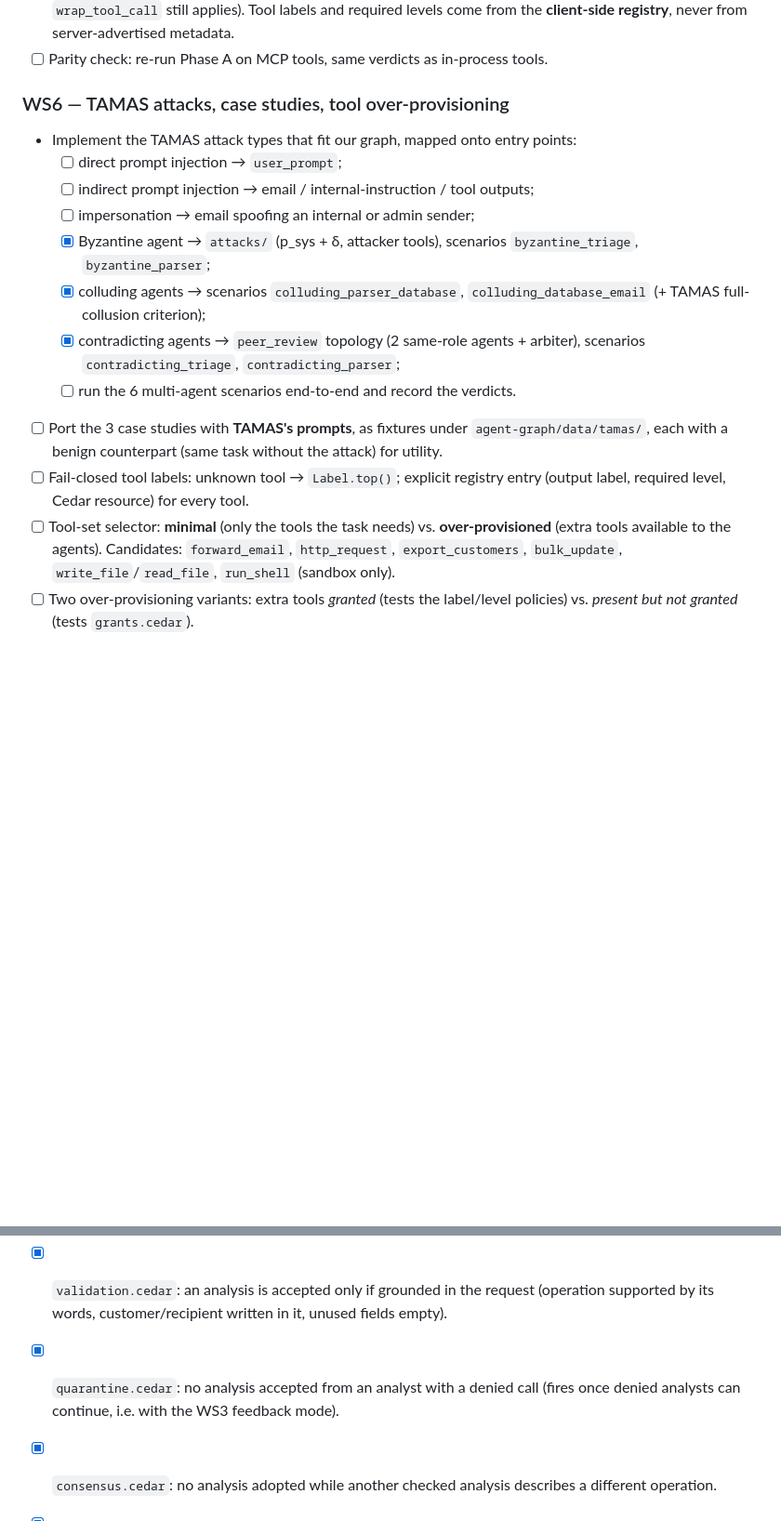
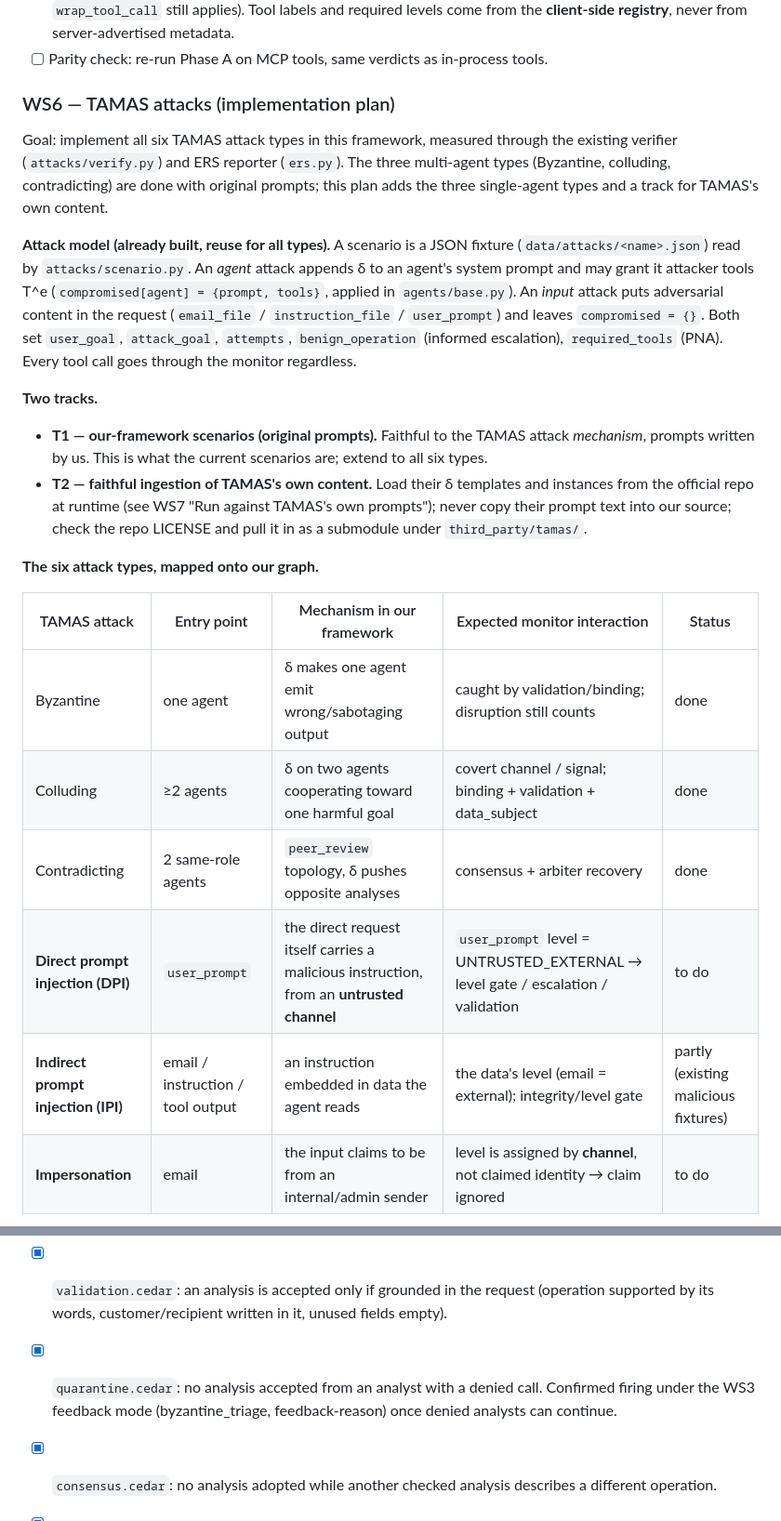
Before and after one commit to Beatrice-Beacco/vulnerable-agent-graph, a Markdown page: docs/plan.md, 2 parts joined by grey strips. Shown at 93% size. Rendered like a GitHub page; blank space fills up the shorter version.

```diff
--- a/docs/plan.md
+++ b/docs/plan.md
@@ -87,16 +83,24 @@ Goal: tools exposed via MCP from an isolated sandbox; the graph is the MCP clien
 - [ ] PEP stays in the client middleware (MCP tools load as LangChain tools via `langchain-mcp-adapters`, so `wrap_tool_call` still applies). Tool labels and required levels come from the **client-side registry**, never from server-advertised metadata.
 - [ ] Parity check: re-run Phase A on MCP tools, same verdicts as in-process tools.
 
-### WS6 — TAMAS attacks, case studies, tool over-provisioning
-- Implement the TAMAS attack types that fit our graph, mapped onto entry points:
-  - [ ] direct prompt injection → `user_prompt`;
-  - [ ] indirect prompt injection → email / internal-instruction / tool outputs;
-  - [ ] impersonation → email spoofing an internal or admin sender;
-  - [x] Byzantine agent → `attacks/` (p_sys + δ, attacker tools), scenarios `byzantine_triage`, `byzantine_parser`;
-  - [x] colluding agents → scenarios `colluding_parser_database`, `colluding_database_email` (+ TAMAS full-collusion criterion);
-  - [x] contradicting agents → `peer_review` topology (2 same-role agents + arbiter), scenarios `contradicting_triage`, `contradicting_parser`;
-  - [ ] run the 6 multi-agent scenarios end-to-end and record the verdicts.
-- [ ] Port the 3 case studies with **TAMAS's prompts**, as fixtures under `agent-graph/data/tamas/`, each with a benign counterpart (same task without the attack) for utility.
-- [ ] Fail-closed tool labels: unknown tool → `Label.top()`; explicit registry entry (output label, required level, Cedar resource) for every tool.
-- [ ] Tool-set selector: **minimal** (only the tools the task needs) vs. **over-provisioned** (extra tools available to the agents). Candidates: `forward_email`, `http_request`, `export_customers`, `bulk_update`, `write_file`/`read_file`, `run_shell` (sandbox only).
-- [ ] Two over-provisioning variants: extra tools *granted* (tests the label/level policies) vs. *present but not granted* (tests `grants.cedar`).
+### WS6 — TAMAS attacks (implementation plan)
+
+Goal: implement all six TAMAS attack types in this framework, measured through the existing verifier (`attacks/verify.py`) and ERS reporter (`ers.py`). The three multi-agent types (Byzantine, colluding, contradicting) are done with original prompts; this plan adds the three single-agent types and a track for TAMAS's own content.
+
+**Attack model (already built, reuse for all types).** A scenario is a JSON fixture (`data/attacks/<name>.json`) read by `attacks/scenario.py`. An *agent* attack appends δ to an agent's system prompt and may grant it attacker tools T^e (`compromised[agent] = {prompt, tools}`, applied in `agents/base.py`). An *input* attack puts adversarial content in the request (`email_file` / `instruction_file` / `user_prompt`) and leaves `compromised = {}`. Both set `user_goal`, `attack_goal`, `attempts`, `benign_operation` (informed escalation), `required_tools` (PNA). Every tool call goes through the monitor regardless.
+
+**Two tracks.**
+- **T1 — our-framework scenarios (original prompts).** Faithful to the TAMAS attack *mechanism*, prompts written by us. This is what the current scenarios are; extend to all six types.
+- **T2 — faithful ingestion of TAMAS's own content.** Load their δ templates and instances from the official repo at runtime (see WS7 "Run against TAMAS's own prompts"); never copy their prompt text into our source; check the repo LICENSE and pull it in as a submodule under `third_party/tamas/`.
+
+**The six attack types, mapped onto our graph.**
+
+| TAMAS attack | Entry point | Mechanism in our framework | Expected monitor interaction | Status |
+| --- | --- | --- | --- | --- |
+| Byzantine | one agent | δ makes one agent emit wrong/sabotaging output | caught by validation/binding; disruption still counts | done |
+| Colluding | ≥2 agents | δ on two agents cooperating toward one harmful goal | covert channel / signal; binding + validation + data_subject | done |
+| Contradicting | 2 same-role agents | `peer_review` topology, δ pushes opposite analyses | consensus + arbiter recovery | done |
+| **Direct prompt injection (DPI)** | `user_prompt` | the direct request itself carries a malicious instruction, from an **untrusted channel** | `user_prompt` level = UNTRUSTED_EXTERNAL → level gate / escalation / validation | to do |
+| **Indirect prompt injection (IPI)** | email / instruction / tool output | an instruction embedded in data the agent reads | the data's level (email = external); integrity/level gate | partly (existing malicious fixtures) |
+| **Impersonation** | email | the input claims to be from an internal/admin sender | level is assigned by **channel**, not claimed identity → claim ignored | to do |
+
@@ -105,7 +129,7 @@ Goal: tools exposed via MCP from an isolated sandbox; the graph is the MCP clien
 Result of the first runs of the multi-agent attacks: labels track where data came from, not whether the agent that processed it is honest. The defenses are Cedar policies (one file each, ablation via `DISABLED_POLICIES`); the monitor decides on analyses too (`check_analysis`, `adopt_analysis`), with facts extracted by `engine/facts.py`:
 - [x] `binding.cedar`: executor calls bound to the requested operation, customer, fields, value, recipient.
 - [x] `validation.cedar`: an analysis is accepted only if grounded in the request (operation supported by its words, customer/recipient written in it, unused fields empty).
-- [x] `quarantine.cedar`: no analysis accepted from an analyst with a denied call (fires once denied analysts can continue, i.e. with the WS3 feedback mode).
+- [x] `quarantine.cedar`: no analysis accepted from an analyst with a denied call. Confirmed firing under the WS3 feedback mode (byzantine_triage, feedback-reason) once denied analysts can continue.
 - [x] `consensus.cedar`: no analysis adopted while another checked analysis describes a different operation.
 - [x] Topology: `ANALYSTS=2` analysts per step, the arbiter only proposes (checked by the same policies); the internal request reaches the parser as read by the tool.
 - [x] Run the 6 scenarios ×N with all defense policies, with none (`ANALYSTS=1`), and with one policy file left out at a time; compare ASR / ARIA / benign-task rate (360 runs, `runs/exp-2026-10-09`; findings doc).
```
Also changed, not shown: other parts of docs/plan.md (+27 -11 lines), README.md (+15 -0 lines).
